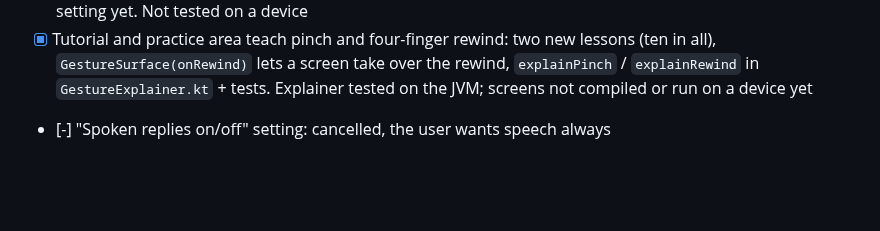
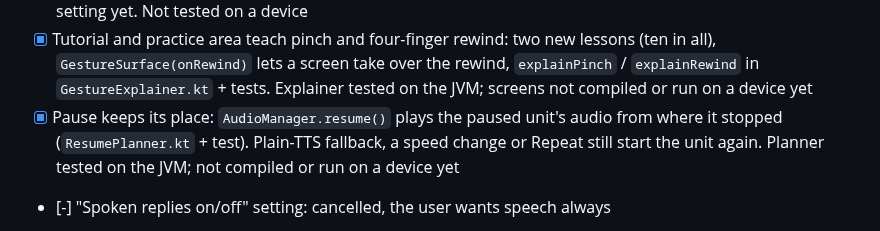
Before and after one commit to alekslime/Resonant-AI, a Markdown page: ROADMAP.md, the part around the change. GitHub-like rendering; blank space fills up the shorter version.

```diff
--- a/ROADMAP.md
+++ b/ROADMAP.md
@@ -51,6 +51,7 @@ agent to join instead of falling back.
 - [x] Spoken hints when the user is stuck: 25 s of silence, or 3 gestures in a row that played no haptic cue. `GestureSurface(hints, hint)`, `HintEngine.kt` + test, `HapticManager.playCount`. Off in Chat (live mic must not hear the app) and the tutorial. Not compiled or run on a device yet
 - [x] Spatial cues: with headphones, cues pan a little left/right (`CuePan.kt`, `HeadphoneDetector.kt`, `AudioTrack.setStereoVolume`), speech stays centred, no panning on the speaker or with Mono audio on. No setting yet. Not tested on a device
 - [x] Tutorial and practice area teach pinch and four-finger rewind: two new lessons (ten in all), `GestureSurface(onRewind)` lets a screen take over the rewind, `explainPinch` / `explainRewind` in `GestureExplainer.kt` + tests. Explainer tested on the JVM; screens not compiled or run on a device yet
+- [x] Pause keeps its place: `AudioManager.resume()` plays the paused unit's audio from where it stopped (`ResumePlanner.kt` + test). Plain-TTS fallback, a speed change or Repeat still start the unit again. Planner tested on the JVM; not compiled or run on a device yet
 - [-] "Spoken replies on/off" setting: cancelled, the user wants speech always
 - [ ] Test by talking (voice, hold-to-talk, interrupt, swipe-review). Never run on a device
 - [ ] Make `LiveKitManager` lazy (only matters for the x86 emulator, see below)
```
Also changed, not shown: README.md (+1 -1 lines).
